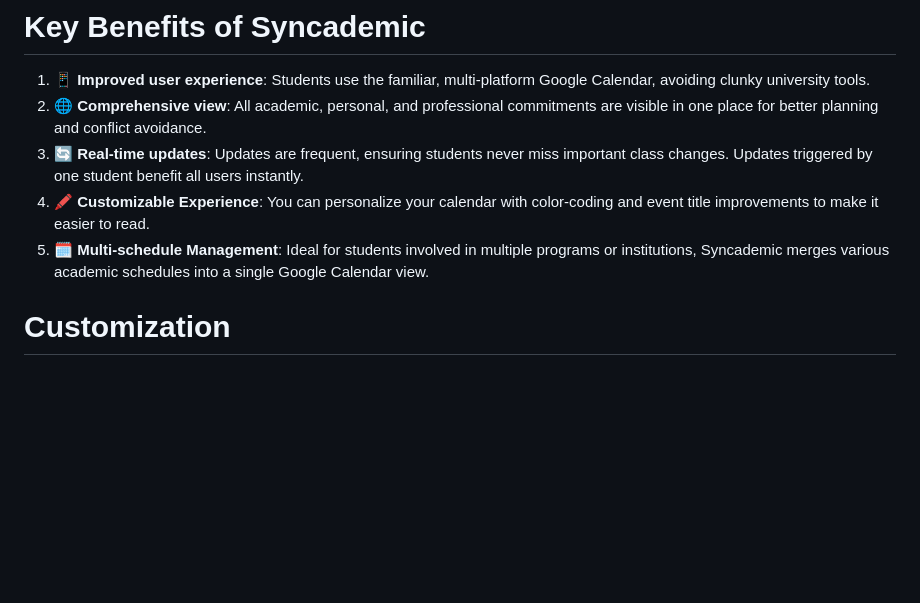
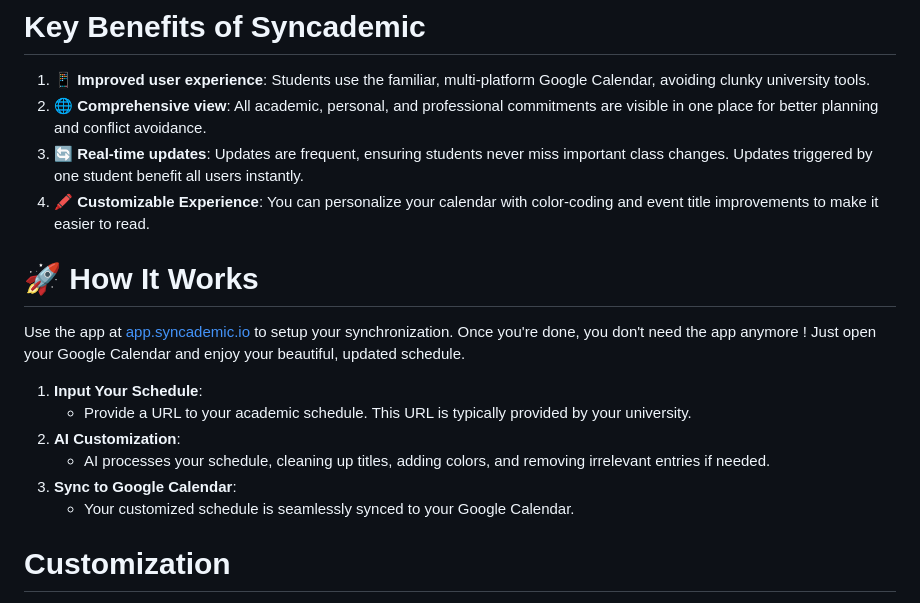
Before and after one commit to SuperMuel/Syncademic, a Markdown page: README.md, the part around the change printed below. GitHub-like rendering; blank space fills up the shorter version.

```diff
--- a/README.md
+++ b/README.md
@@ -8,7 +16,17 @@
 2. 🌐 **Comprehensive view**: All academic, personal, and professional commitments are visible in one place for better planning and conflict avoidance.
 3. 🔄 **Real-time updates**: Updates are frequent, ensuring students never miss important class changes. Updates triggered by one student benefit all users instantly.
 4. 🖍️ **Customizable Experience**: You can personalize your calendar with color-coding and event title improvements to make it easier to read.
-5. 🗓️ **Multi-schedule Management**: Ideal for students involved in multiple programs or institutions, Syncademic merges various academic schedules into a single Google Calendar view.
+
+# 🚀 How It Works
+
+Use the app at [app.syncademic.io](https://app.syncademic.io) to setup your synchronization. Once you're done, you don't need the app anymore ! Just open your Google Calendar and enjoy your beautiful, updated schedule.
+
+1. **Input Your Schedule**:
+   - Provide a URL to your academic schedule. This URL is typically provided by your university.
+2. **AI Customization**:
+   - AI processes your schedule, cleaning up titles, adding colors, and removing irrelevant entries if needed.
+3. **Sync to Google Calendar**:
+   - Your customized schedule is seamlessly synced to your Google Calendar.
 
 
 # Customization
```
Also changed, not shown: other parts of README.md (+8 -0 lines), syncademic_app/README.md (+2 -0 lines), images/app_screens.jpg (added), images/diagram_exalidraw.png (added), syncademic_app/assets/illustrations/little_boy_unhappy.jpeg (added).
